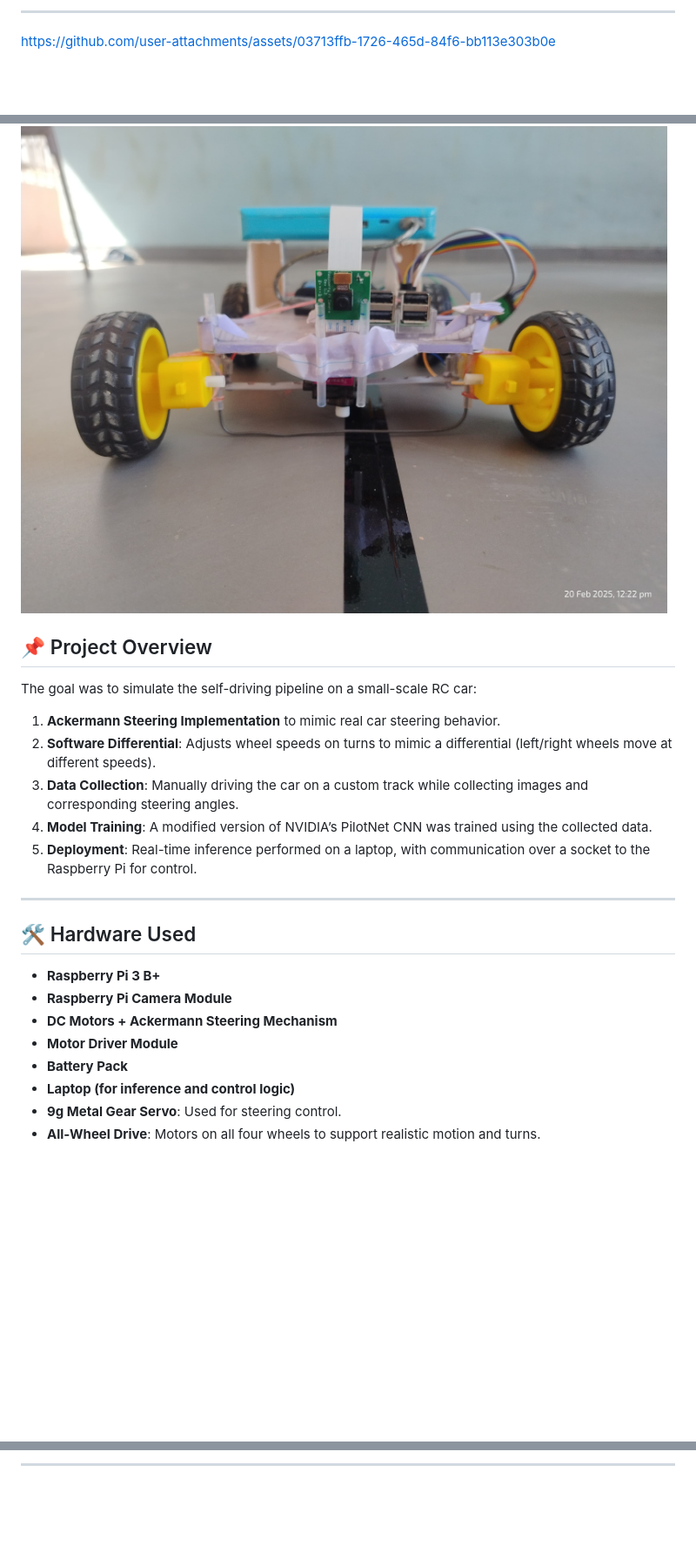
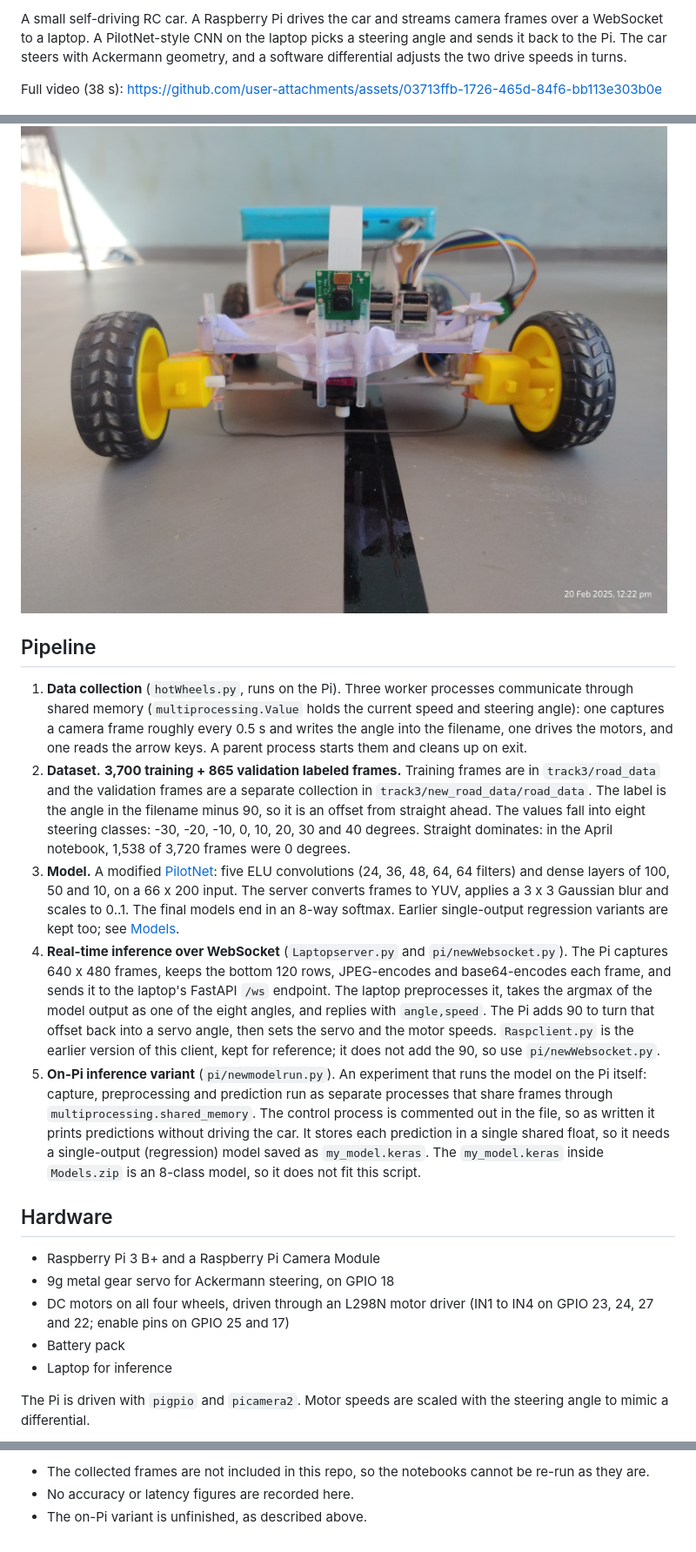
Before and after one commit to thefrojex/Autonomous-Model-Car, a Markdown page: README.md, 3 parts joined by grey strips. Shown at 87% size. GitHub-like rendering; blank space fills up the shorter version.

````diff
--- a/README.md
+++ b/README.md
@@ -4,35 +4,25 @@ This project showcases a miniature self-driving car built with a Raspberry Pi an
 
----
+A small self-driving RC car. A Raspberry Pi drives the car and streams camera frames over a WebSocket to a laptop. A PilotNet-style CNN on the laptop picks a steering angle and sends it back to the Pi. The car steers with Ackermann geometry, and a software differential adjusts the two drive speeds in turns.
 
-
-https://github.com/user-attachments/assets/03713ffb-1726-465d-84f6-bb113e303b0e
-
-
-
-
-
+Full video (38 s): https://github.com/user-attachments/assets/03713ffb-1726-465d-84f6-bb113e303b0e
 
 ![Model Car](Images/Car_front.jpeg)
-## 📌 Project Overview
 
-The goal was to simulate the self-driving pipeline on a small-scale RC car:
+## Pipeline
 
-1. **Ackermann Steering Implementation** to mimic real car steering behavior.
-2. **Software Differential**: Adjusts wheel speeds on turns to mimic a differential (left/right wheels move at different speeds).
-2. **Data Collection**: Manually driving the car on a custom track while collecting images and corresponding steering angles.
-3. **Model Training**: A modified version of NVIDIA’s PilotNet CNN was trained using the collected data.
-4. **Deployment**: Real-time inference performed on a laptop, with communication over a socket to the Raspberry Pi for control.
+1. **Data collection** (`hotWheels.py`, runs on the Pi). Three worker processes communicate through shared memory (`multiprocessing.Value` holds the current speed and steering angle): one captures a camera frame roughly every 0.5 s and writes the angle into the filename, one drives the motors, and one reads the arrow keys. A parent process starts them and cleans up on exit.
+2. **Dataset.** **3,700 training + 865 validation labeled frames.** Training frames are in `track3/road_data` and the validation frames are a separate collection in `track3/new_road_data/road_data`. The label is the angle in the filename minus 90, so it is an offset from straight ahead. The values fall into eight steering classes: -30, -20, -10, 0, 10, 20, 30 and 40 degrees. Straight dominates: in the April notebook, 1,538 of 3,720 frames were 0 degrees.
+3. **Model.** A modified [PilotNet](https://developer.nvidia.com/blog/deep-learning-self-driving-cars/): five ELU convolutions (24, 36, 48, 64, 64 filters) and dense layers of 100, 50 and 10, on a 66 x 200 input. The server converts frames to YUV, applies a 3 x 3 Gaussian blur and scales to 0..1. The final models end in an 8-way softmax. Earlier single-output regression variants are kept too; see [Models](#models).
+4. **Real-time inference over WebSocket** (`Laptopserver.py` and `pi/newWebsocket.py`). The Pi captures 640 x 480 frames, keeps the bottom 120 rows, JPEG-encodes and base64-encodes each frame, and sends it to the laptop's FastAPI `/ws` endpoint. The laptop preprocesses it, takes the argmax of the model output as one of the eight angles, and replies with `angle,speed`. The Pi adds 90 to turn that offset back into a servo angle, then sets the servo and the motor speeds. `Raspclient.py` is the earlier version of this client, kept for reference; it does not add the 90, so use `pi/newWebsocket.py`.
+5. **On-Pi inference variant** (`pi/newmodelrun.py`). An experiment that runs the model on the Pi itself: capture, preprocessing and prediction run as separate processes that share frames through `multiprocessing.shared_memory`. The control process is commented out in the file, so as written it prints predictions without driving the car. It stores each prediction in a single shared float, so it needs a single-output (regression) model saved as `my_model.keras`. The `my_model.keras` inside `Models.zip` is an 8-class model, so it does not fit this script.
 
----
+## Hardware
 
-## 🛠️ Hardware Used
+- Raspberry Pi 3 B+ and a Raspberry Pi Camera Module
+- 9g metal gear servo for Ackermann steering, on GPIO 18
+- DC motors on all four wheels, driven through an L298N motor driver (IN1 to IN4 on GPIO 23, 24, 27 and 22; enable pins on GPIO 25 and 17)
+- Battery pack
+- Laptop for inference
 
-- **Raspberry Pi 3 B+**
-- **Raspberry Pi Camera Module**
-- **DC Motors + Ackermann Steering Mechanism**
-- **Motor Driver Module**
-- **Battery Pack**
-- **Laptop (for inference and control logic)**
-- **9g Metal Gear Servo**: Used for steering control.
-- **All-Wheel Drive**: Motors on all four wheels to support realistic motion and turns.
+The Pi is driven with `pigpio` and `picamera2`. Motor speeds are scaled with the steering angle to mimic a differential.
 
@@ -81,14 +74,4 @@ The goal was to simulate the self-driving pipeline on a small-scale RC car:
 
----
-
-<!-- ## 🧪 Data Collection
-
-- Car was manually driven on a closed track.
-- Both clockwise and anticlockwise runs were performed.
-- **4000 raw images** collected.
-- After augmentation (flipping, brightness, shadow, etc.): **30,000+ images** used for training.
-- **Image Naming Format**:
-
-Example file naming:
-```bash
-image_00325_steer_-0.23.jpg -->
+- The collected frames are not included in this repo, so the notebooks cannot be re-run as they are.
+- No accuracy or latency figures are recorded here.
+- The on-Pi variant is unfinished, as described above.
````
Also changed, not shown: other parts of README.md (+32 -29 lines).
